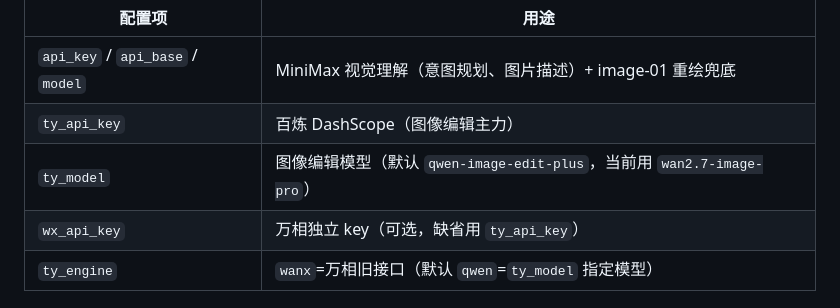
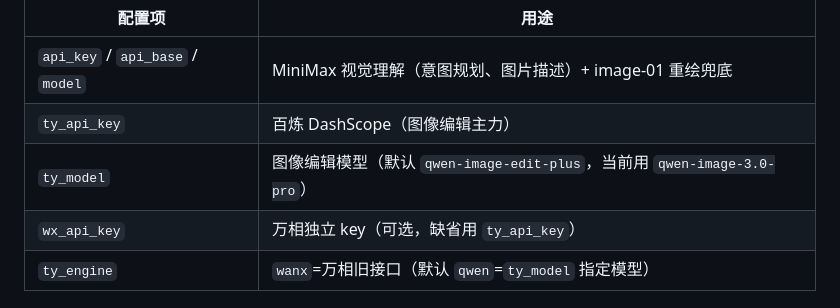
Before and after one commit to bellyangkun/aiBiz, a Markdown page: 开发说明.md, the part around the change. Rendered like a GitHub page.

Commit message:
编辑模型切换为 qwen-image-3.0-pro

```diff
--- a/开发说明.md
+++ b/开发说明.md
@@ -29,7 +29,7 @@ aiBiz/
 |--------|------|
 | `api_key` / `api_base` / `model` | MiniMax 视觉理解（意图规划、图片描述）+ image-01 重绘兜底 |
 | `ty_api_key` | 百炼 DashScope（图像编辑主力） |
-| `ty_model` | 图像编辑模型（默认 `qwen-image-edit-plus`，当前用 `wan2.7-image-pro`） |
+| `ty_model` | 图像编辑模型（默认 `qwen-image-edit-plus`，当前用 `qwen-image-3.0-pro`） |
 | `wx_api_key` | 万相独立 key（可选，缺省用 `ty_api_key`） |
 | `ty_engine` | `wanx`=万相旧接口（默认 `qwen`=`ty_model` 指定模型） |
 
```
